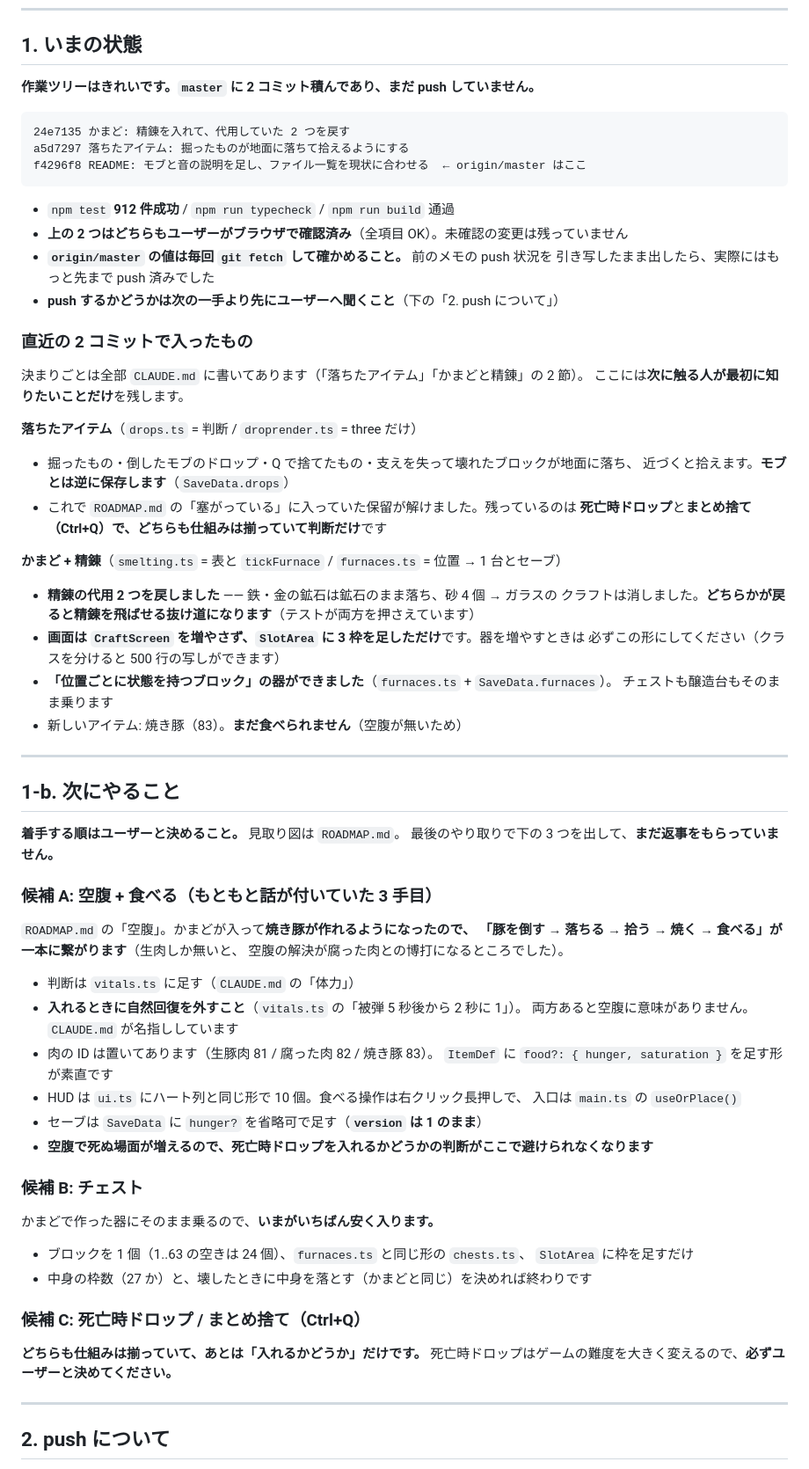
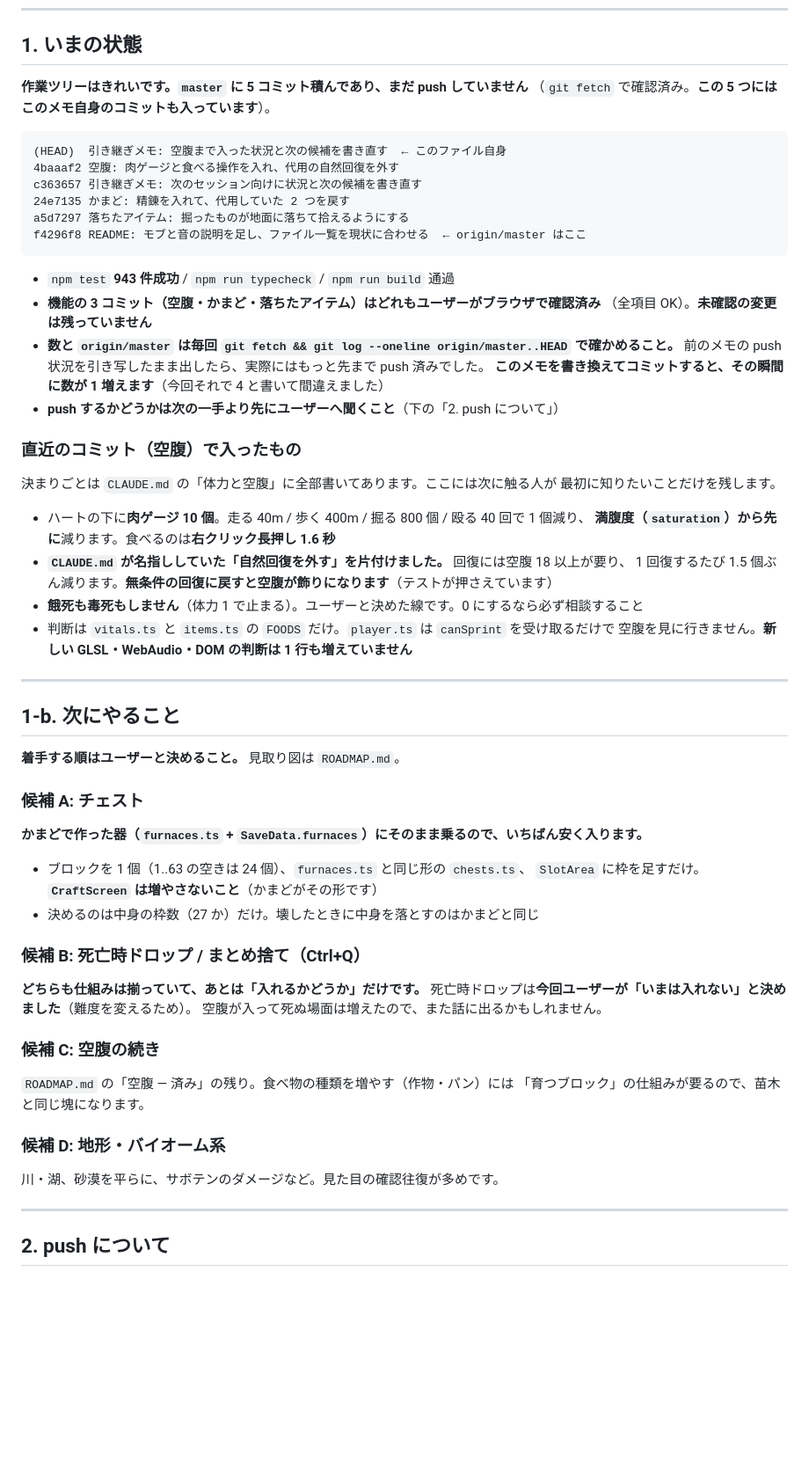
Before and after one commit to Kousei102/voxel-sandbox, a Markdown page: HANDOFF.md, the part around one of its changes. Shown at 88% size. Drawn GitHub-style; blank space fills up the shorter version.

Commit message:
引き継ぎメモ: 空腹まで入った状況と次の候補を書き直す
未 push が 5 コミット（このメモ自身を含む）になったこと、空腹で入ったものと
踏んではいけない線（自然回復に戻さない / 餓死は体力 1 で止める）、次の候補を
チェスト優先で残す。

今回踏んだものを 3 つ足した。CSS の位置を直に数値で書かない（肉ゲージが
ホットバーに 4px 食い込んでいた）、テストの主張も裏を取ってから書く
（実装ではなく主張のほうが間違っていた）、メモ自身のコミットで未 push の数が
1 増えること（前のメモが警告していた罠を踏んだ）。

Co-Authored-By: Claude Opus 5 <noreply@anthropic.com>

````diff
--- a/HANDOFF.md
+++ b/HANDOFF.md
@@ -8,77 +8,67 @@
 
 ## 1. いまの状態
 
-**作業ツリーはきれいです。`master` に 2 コミット積んであり、まだ push していません。**
+**作業ツリーはきれいです。`master` に 5 コミット積んであり、まだ push していません**
+（`git fetch` で確認済み。**この 5 つにはこのメモ自身のコミットも入っています**）。
 
 ```
+(HEAD)  引き継ぎメモ: 空腹まで入った状況と次の候補を書き直す  ← このファイル自身
+4baaaf2 空腹: 肉ゲージと食べる操作を入れ、代用の自然回復を外す
+c363657 引き継ぎメモ: 次のセッション向けに状況と次の候補を書き直す
 24e7135 かまど: 精錬を入れて、代用していた 2 つを戻す
 a5d7297 落ちたアイテム: 掘ったものが地面に落ちて拾えるようにする
 f4296f8 README: モブと音の説明を足し、ファイル一覧を現状に合わせる  ← origin/master はここ
 ```
 
-- `npm test` **912 件成功** / `npm run typecheck` / `npm run build` 通過
-- **上の 2 つはどちらもユーザーがブラウザで確認済み**（全項目 OK）。未確認の変更は残っていません
-- **`origin/master` の値は毎回 `git fetch` して確かめること。** 前のメモの push 状況を
-  引き写したまま出したら、実際にはもっと先まで push 済みでした
+- `npm test` **943 件成功** / `npm run typecheck` / `npm run build` 通過
+- **機能の 3 コミット（空腹・かまど・落ちたアイテム）はどれもユーザーがブラウザで確認済み**
+  （全項目 OK）。**未確認の変更は残っていません**
+- **数と `origin/master` は毎回 `git fetch && git log --oneline origin/master..HEAD` で確かめること。**
+  前のメモの push 状況を引き写したまま出したら、実際にはもっと先まで push 済みでした。
+  **このメモを書き換えてコミットすると、その瞬間に数が 1 増えます**（今回それで 4 と書いて間違えました）
 - **push するかどうかは次の一手より先にユーザーへ聞くこと**（下の「2. push について」）
 
-### 直近の 2 コミットで入ったもの
+### 直近のコミット（空腹）で入ったもの
 
-決まりごとは全部 `CLAUDE.md` に書いてあります（「落ちたアイテム」「かまどと精錬」の 2 節）。
-ここには**次に触る人が最初に知りたいことだけ**を残します。
+決まりごとは `CLAUDE.md` の「体力と空腹」に全部書いてあります。ここには次に触る人が
+最初に知りたいことだけを残します。
 
-**落ちたアイテム**（`drops.ts` = 判断 / `droprender.ts` = three だけ）
-
-- 掘ったもの・倒したモブのドロップ・Q で捨てたもの・支えを失って壊れたブロックが地面に落ち、
-  近づくと拾えます。**モブとは逆に保存します**（`SaveData.drops`）
-- これで `ROADMAP.md` の「塞がっている」に入っていた保留が解けました。残っているのは
-  **死亡時ドロップ**と**まとめ捨て（Ctrl+Q）**で、どちらも**仕組みは揃っていて判断だけ**です
-
-**かまど + 精錬**（`smelting.ts` = 表と `tickFurnace` / `furnaces.ts` = 位置 → 1 台とセーブ）
-
-- **精錬の代用 2 つを戻しました** —— 鉄・金の鉱石は鉱石のまま落ち、砂 4 個 → ガラスの
-  クラフトは消しました。**どちらかが戻ると精錬を飛ばせる抜け道になります**（テストが両方を押さえています）
-- **画面は `CraftScreen` を増やさず、`SlotArea` に 3 枠を足しただけ**です。器を増やすときは
-  必ずこの形にしてください（クラスを分けると 500 行の写しができます）
-- **「位置ごとに状態を持つブロック」の器ができました**（`furnaces.ts` + `SaveData.furnaces`）。
-  チェストも醸造台もそのまま乗ります
-- 新しいアイテム: 焼き豚（83）。**まだ食べられません**（空腹が無いため）
+- ハートの下に**肉ゲージ 10 個**。走る 40m / 歩く 400m / 掘る 800 個 / 殴る 40 回で 1 個減り、
+  **満腹度（`saturation`）から先に**減ります。食べるのは**右クリック長押し 1.6 秒**
+- **`CLAUDE.md` が名指ししていた「自然回復を外す」を片付けました。** 回復には空腹 18 以上が要り、
+  1 回復するたび 1.5 個ぶん減ります。**無条件の回復に戻すと空腹が飾りになります**（テストが押さえています）
+- **餓死も毒死もしません**（体力 1 で止まる）。ユーザーと決めた線です。0 にするなら必ず相談すること
+- 判断は `vitals.ts` と `items.ts` の `FOODS` だけ。`player.ts` は `canSprint` を受け取るだけで
+  空腹を見に行きません。**新しい GLSL・WebAudio・DOM の判断は 1 行も増えていません**
 
 ---
 
 ## 1-b. 次にやること
 
 **着手する順はユーザーと決めること。** 見取り図は `ROADMAP.md`。
-最後のやり取りで下の 3 つを出して、**まだ返事をもらっていません。**
 
-### 候補 A: 空腹 + 食べる（もともと話が付いていた 3 手目）
+### 候補 A: チェスト
 
-`ROADMAP.md` の「空腹」。かまどが入って**焼き豚が作れるようになったので、
-「豚を倒す → 落ちる → 拾う → 焼く → 食べる」が一本に繋がります**（生肉しか無いと、
-空腹の解決が腐った肉との博打になるところでした）。
-
-- 判断は `vitals.ts` に足す（`CLAUDE.md` の「体力」）
-- **入れるときに自然回復を外すこと**（`vitals.ts` の「被弾 5 秒後から 2 秒に 1」）。
-  両方あると空腹に意味がありません。`CLAUDE.md` が名指ししています
-- 肉の ID は置いてあります（生豚肉 81 / 腐った肉 82 / 焼き豚 83）。
-  `ItemDef` に `food?: { hunger, saturation }` を足す形が素直です
-- HUD は `ui.ts` にハート列と同じ形で 10 個。食べる操作は右クリック長押しで、
-  入口は `main.ts` の `useOrPlace()`
-- セーブは `SaveData` に `hunger?` を省略可で足す（**`version` は 1 のまま**）
-- **空腹で死ぬ場面が増えるので、死亡時ドロップを入れるかどうかの判断がここで避けられなくなります**
-
-### 候補 B: チェスト
-
-かまどで作った器にそのまま乗るので、**いまがいちばん安く入ります。**
+**かまどで作った器（`furnaces.ts` + `SaveData.furnaces`）にそのまま乗るので、いちばん安く入ります。**
 
 - ブロックを 1 個（1..63 の空きは 24 個）、`furnaces.ts` と同じ形の `chests.ts`、
-  `SlotArea` に枠を足すだけ
-- 中身の枠数（27 か）と、壊したときに中身を落とす（かまどと同じ）を決めれば終わりです
+  `SlotArea` に枠を足すだけ。**`CraftScreen` は増やさないこと**（かまどがその形です）
+- 決めるのは中身の枠数（27 か）だけ。壊したときに中身を落とすのはかまどと同じ
 
-### 候補 C: 死亡時ドロップ / まとめ捨て（Ctrl+Q）
+### 候補 B: 死亡時ドロップ / まとめ捨て（Ctrl+Q）
 
 **どちらも仕組みは揃っていて、あとは「入れるかどうか」だけです。**
-死亡時ドロップはゲームの難度を大きく変えるので、**必ずユーザーと決めてください。**
+死亡時ドロップは**今回ユーザーが「いまは入れない」と決めました**（難度を変えるため）。
+空腹が入って死ぬ場面は増えたので、また話に出るかもしれません。
+
+### 候補 C: 空腹の続き
+
+`ROADMAP.md` の「空腹 — 済み」の残り。食べ物の種類を増やす（作物・パン）には
+「育つブロック」の仕組みが要るので、苗木と同じ塊になります。
+
+### 候補 D: 地形・バイオーム系
+
+川・湖、砂漠を平らに、サボテンのダメージなど。見た目の確認往復が多めです。
 
 ---
 
````
Also changed, not shown: other parts of HANDOFF.md (+11 -10 lines).
